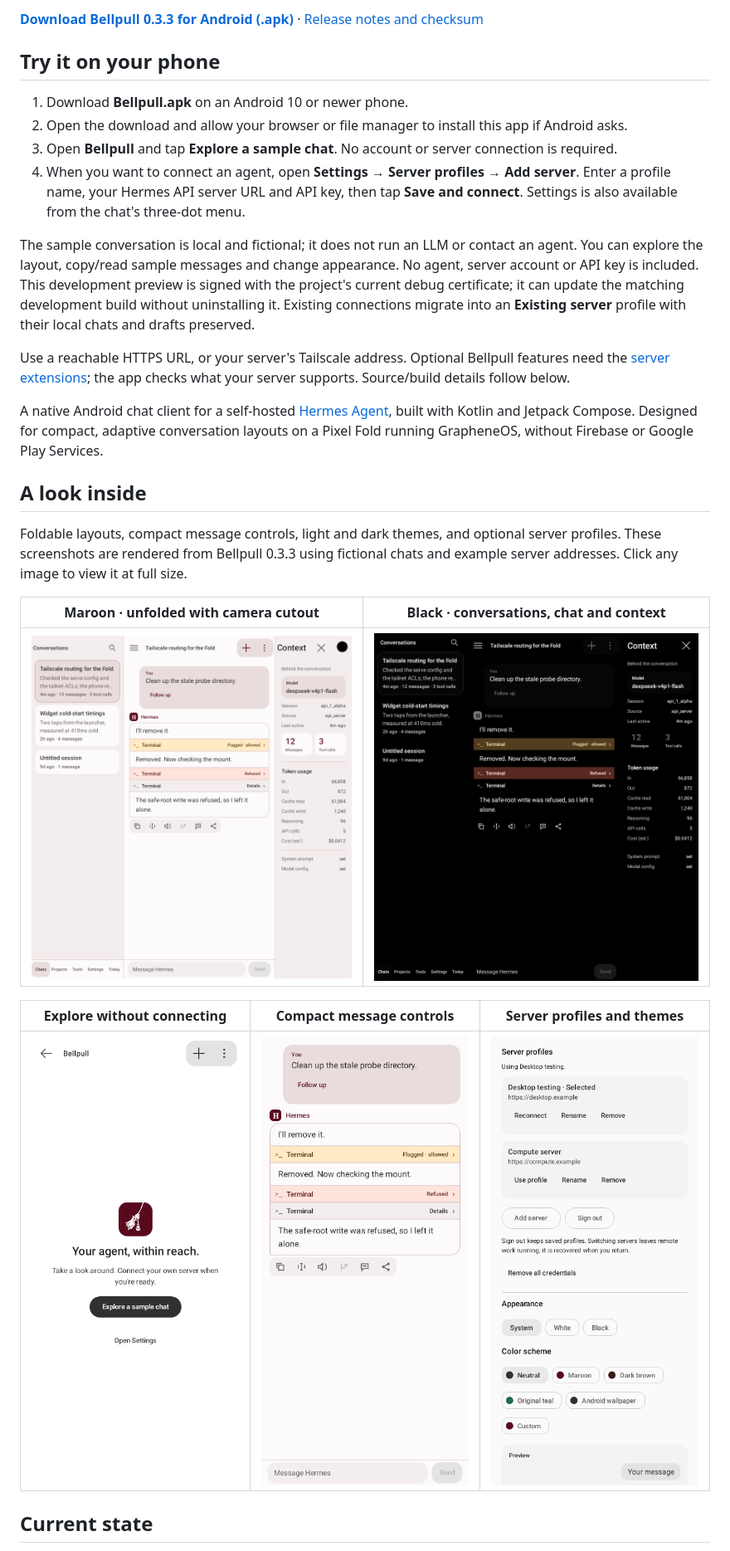
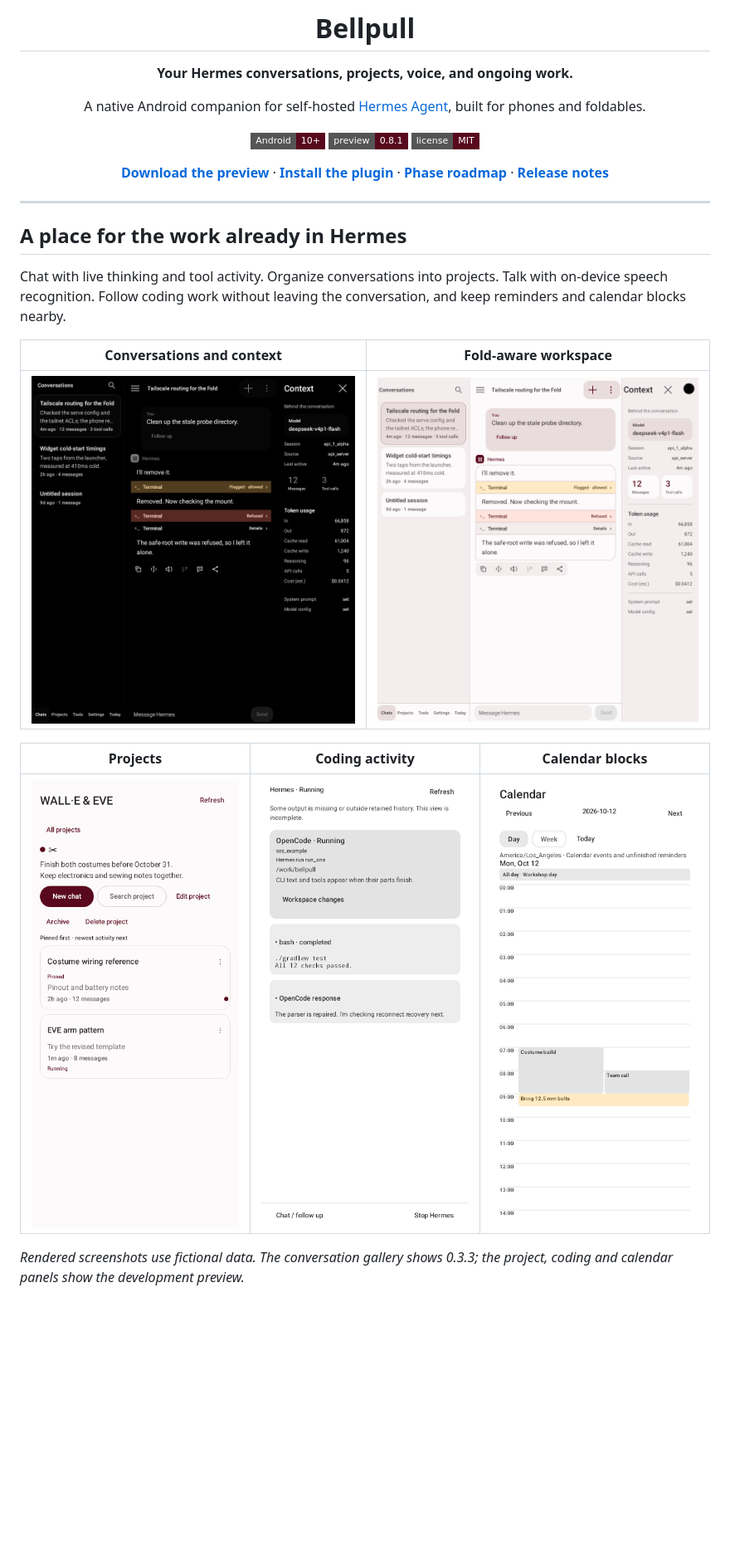
Before and after one commit to PraxisOG/Bellpull, a Markdown page: README.md, the part around the change printed below. Shown: that part at 83% size. Drawn GitHub-style; pictures changed too: docs/images/calendar-preview.png (added), docs/images/coding-preview.png (added), docs/images/projects-preview.png (added); badges without logos; blank space fills up the shorter version.

Commit message:
docs: refresh Bellpull front page and publish phase roadmap

```diff
--- a/README.md
+++ b/README.md
@@ -4,41 +4,34 @@
 
-**[Download Bellpull 0.3.3 for Android (.apk)](https://github.com/PraxisOG/Bellpull/releases/download/android-v0.3.3-preview.1/Bellpull.apk)** · [Release notes and checksum](https://github.com/PraxisOG/Bellpull/releases/tag/android-v0.3.3-preview.1)
+# Bellpull
 
-## Try it on your phone
+**Your Hermes conversations, projects, voice, and ongoing work.**
 
-1. Download **Bellpull.apk** on an Android 10 or newer phone.
-2. Open the download and allow your browser or file manager to install this app if Android asks.
-3. Open **Bellpull** and tap **Explore a sample chat**. No account or server connection is required.
-4. When you want to connect an agent, open **Settings → Server profiles → Add server**.
-   Enter a profile name, your Hermes API server URL and API key, then tap **Save and connect**.
-   Settings is also available from the chat's three-dot menu.
+A native Android companion for self-hosted [Hermes Agent](https://github.com/NousResearch/hermes-agent), built for phones and foldables.
 
-The sample conversation is local and fictional; it does not run an LLM or contact
-an agent. You can explore the layout, copy/read sample messages and change appearance.
-No agent, server account or API key is included. This development preview is signed
-with the project's current debug certificate; it can update the matching development
-build without uninstalling it. Existing connections migrate into an **Existing server**
-profile with their local chats and drafts preserved.
+[![Android 10+](https://img.shields.io/badge/Android-10%2B-59091e?style=flat-square)](#get-started)
+[![Development preview](https://img.shields.io/badge/preview-0.8.1-59091e?style=flat-square)](https://github.com/PraxisOG/Bellpull/releases/tag/android-v0.8.1-integration-preview.1)
+[![MIT license](https://img.shields.io/badge/license-MIT-59091e?style=flat-square)](LICENSE)
 
-Use a reachable HTTPS URL, or your server's Tailscale address. Optional Bellpull
-features need the [server extensions](server-patches/README.md); the app checks
-what your server supports. Source/build details follow below.
+[**Download the preview**](https://github.com/PraxisOG/Bellpull/releases/download/android-v0.8.1-integration-preview.1/Bellpull.apk) · [**Install the plugin**](#connect-hermes) · [**Phase roadmap**](docs/ROADMAP.md) · [**Release notes**](https://github.com/PraxisOG/Bellpull/releases/tag/android-v0.8.1-integration-preview.1)
 
-A native Android chat client for a self-hosted [Hermes Agent](https://github.com/NousResearch/hermes-agent), built with Kotlin and Jetpack Compose. Designed for compact, adaptive conversation layouts on a Pixel Fold running GrapheneOS, without Firebase or Google Play Services.
+</div>
 
-## A look inside
+---
 
-Foldable layouts, compact message controls, light and dark themes, and optional server
-profiles. These screenshots are rendered from Bellpull 0.3.3 using fictional chats
-and example server addresses. Click any image to view it at full size.
+## A place for the work already in Hermes
 
-| Maroon · unfolded with camera cutout | Black · conversations, chat and context |
+Chat with live thinking and tool activity. Organize conversations into projects.
+Talk with on-device speech recognition. Follow coding work without leaving the
+conversation, and keep reminders and calendar blocks nearby.
+
+| Conversations and context | Fold-aware workspace |
 | :---: | :---: |
-| [<img src="docs/images/unfolded-maroon.png" alt="Maroon unfolded layout with conversations, compact message actions, tool results and a context panel beside the camera cutout" width="420">](docs/images/unfolded-maroon.png) | [<img src="docs/images/unfolded-dark.png" alt="Black theme with three panes for conversations, chat and context" width="420">](docs/images/unfolded-dark.png) |
+| [<img src="docs/images/unfolded-dark.png" alt="Dark conversation view with compact responses and a context panel" width="430">](docs/images/unfolded-dark.png) | [<img src="docs/images/unfolded-maroon.png" alt="Maroon chat layout adapted around a foldable camera cutout" width="430">](docs/images/unfolded-maroon.png) |
 
-| Explore without connecting | Compact message controls | Server profiles and themes |
+| Projects | Coding activity | Calendar blocks |
 | :---: | :---: | :---: |
-| [<img src="docs/images/welcome.png" alt="Bellpull welcome screen offering a local sample chat and optional Settings" width="250">](docs/images/welcome.png) | [<img src="docs/images/message-controls.png" alt="Maroon chat with compact response action buttons and tool results" width="250">](docs/images/message-controls.png) | [<img src="docs/images/server-profiles.png" alt="Settings showing fictional desktop and compute server profiles, sign out, credential removal and theme choices" width="250">](docs/images/server-profiles.png) |
+| [<img src="docs/images/projects-preview.png" alt="Project overview with a description, pinned chat and running conversation" width="250">](docs/images/projects-preview.png) | [<img src="docs/images/coding-preview.png" alt="OpenCode activity showing tool output and a response" width="250">](docs/images/coding-preview.png) | [<img src="docs/images/calendar-preview.png" alt="Day calendar with overlapping appointments and an unfinished reminder" width="250">](docs/images/calendar-preview.png) |
 
-## Current state
+*Rendered screenshots use fictional data. The conversation gallery shows 0.3.3;
+the project, coding and calendar panels show the development preview.*
 
```
Also changed, not shown: other parts of README.md (+92 -76 lines), CLAUDE.md (+9 -0 lines), ROADMAP.md (+4 -0 lines), docs/ROADMAP.md (added, +267 -0 lines), 3 other files.
